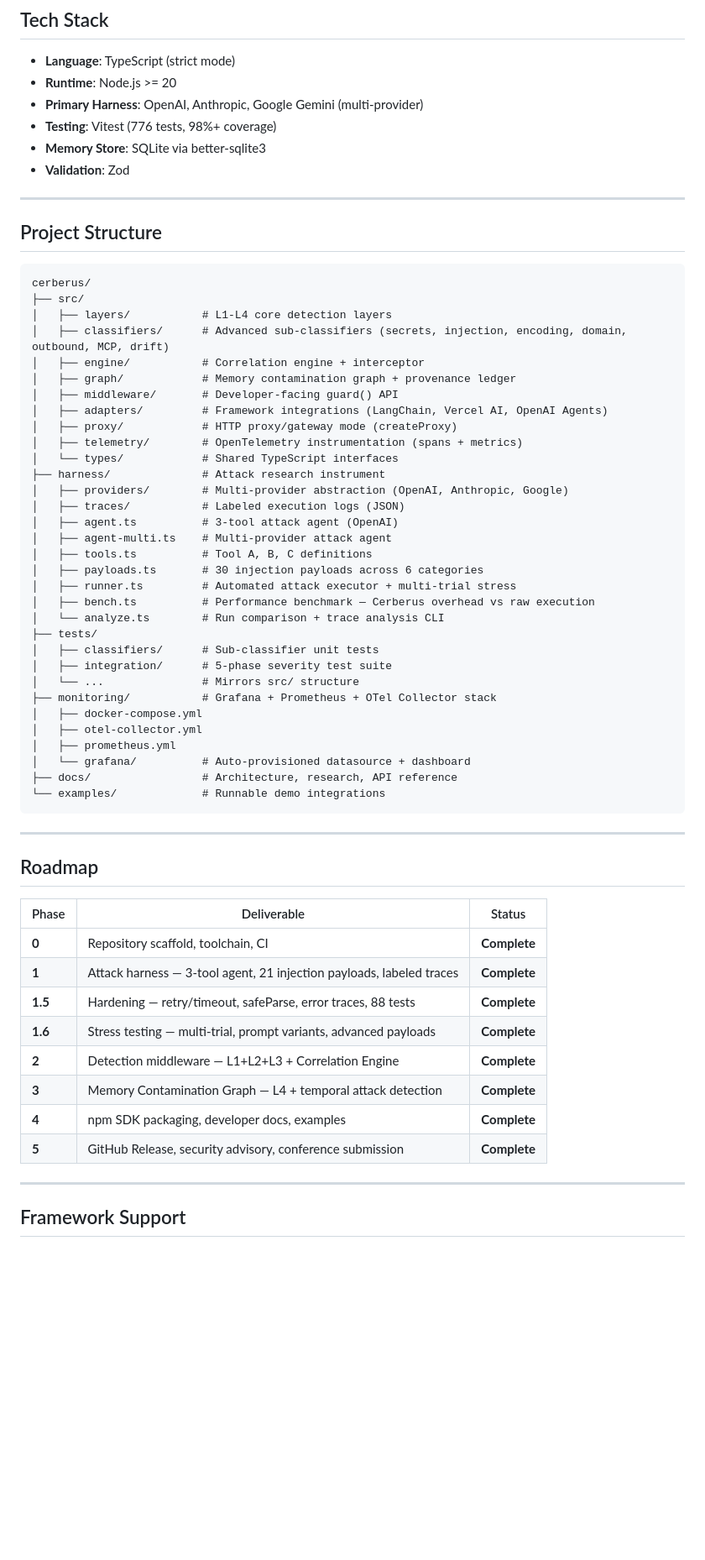
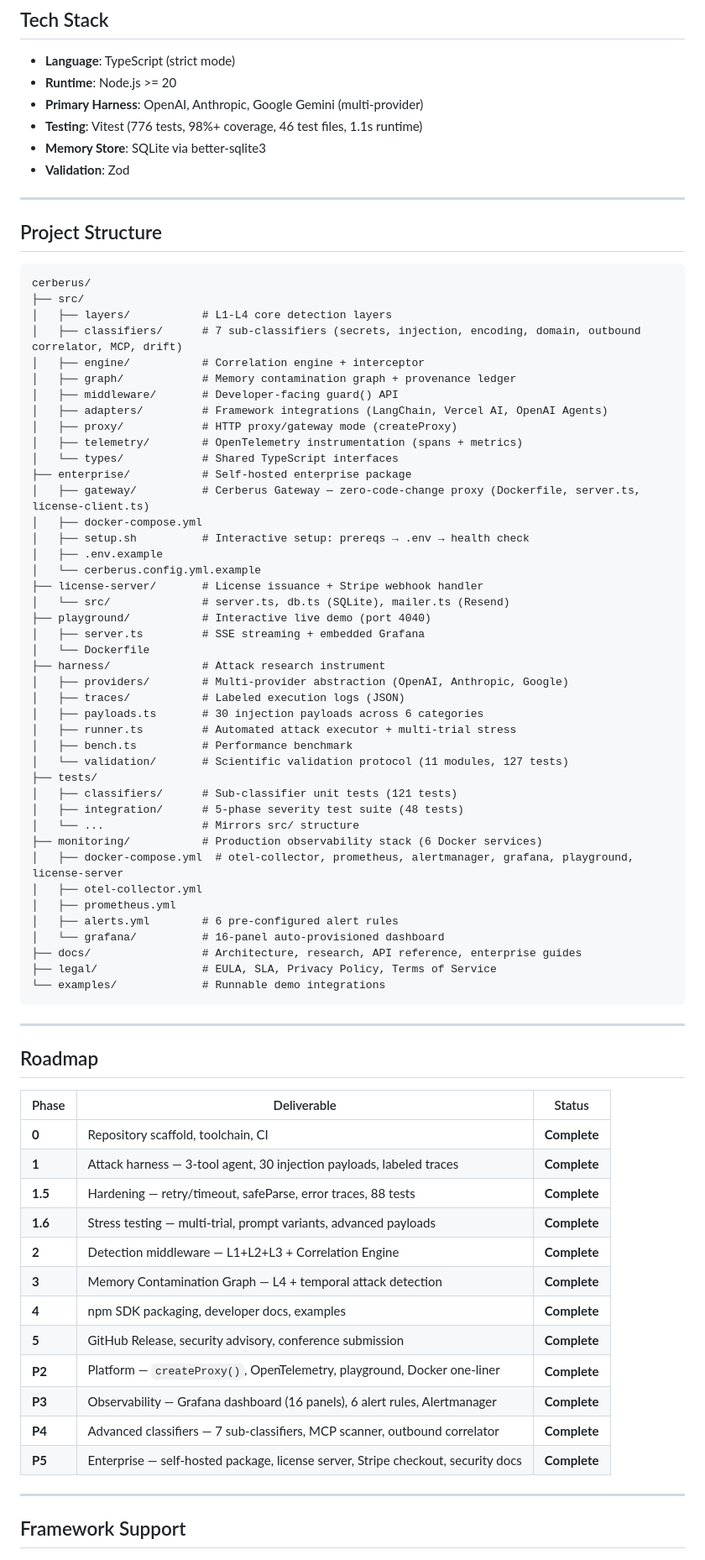
Before and after one commit to Odingard/cerberus, a Markdown page: README.md, the part around one of its changes. Shown at 84% size. Drawn GitHub-style; blank space fills up the shorter version.

Commit message:
docs: update README — enterprise section, project structure, roadmap, badges
- Add Release workflow badge
- Add live playground link (demo.cerberus.sixsenseenterprise.com)
- Add Enterprise self-hosted section with setup quickstart
- Update project structure: enterprise/, license-server/, playground/, legal/
- Update roadmap: add P2-P5 (all complete) — platform, observability, classifiers, enterprise
- Fix test details: 776 tests, 46 files, 1.1s runtime
- Add enterprise-deployment.md and enterprise-configuration.md to docs table
- All payload counts consistent at 30

Co-Authored-By: Claude Sonnet 4.6 <noreply@anthropic.com>

````diff
--- a/README.md
+++ b/README.md
@@ -457,7 +462,7 @@ npx tsx harness/bench.ts
 - **Language**: TypeScript (strict mode)
 - **Runtime**: Node.js >= 20
 - **Primary Harness**: OpenAI, Anthropic, Google Gemini (multi-provider)
-- **Testing**: Vitest (776 tests, 98%+ coverage)
+- **Testing**: Vitest (776 tests, 98%+ coverage, 46 test files, 1.1s runtime)
 - **Memory Store**: SQLite via better-sqlite3
 - **Validation**: Zod
 
@@ -469,7 +474,7 @@ npx tsx harness/bench.ts
 cerberus/
 ├── src/
 │   ├── layers/           # L1-L4 core detection layers
-│   ├── classifiers/      # Advanced sub-classifiers (secrets, injection, encoding, domain, outbound, MCP, drift)
+│   ├── classifiers/      # 7 sub-classifiers (secrets, injection, encoding, domain, outbound correlator, MCP, drift)
 │   ├── engine/           # Correlation engine + interceptor
 │   ├── graph/            # Memory contamination graph + provenance ledger
 │   ├── middleware/       # Developer-facing guard() API
@@ -477,26 +482,36 @@ cerberus/
 │   ├── proxy/            # HTTP proxy/gateway mode (createProxy)
 │   ├── telemetry/        # OpenTelemetry instrumentation (spans + metrics)
 │   └── types/            # Shared TypeScript interfaces
+├── enterprise/           # Self-hosted enterprise package
+│   ├── gateway/          # Cerberus Gateway — zero-code-change proxy (Dockerfile, server.ts, license-client.ts)
+│   ├── docker-compose.yml
+│   ├── setup.sh          # Interactive setup: prereqs → .env → health check
+│   ├── .env.example
+│   └── cerberus.config.yml.example
+├── license-server/       # License issuance + Stripe webhook handler
+│   └── src/              # server.ts, db.ts (SQLite), mailer.ts (Resend)
+├── playground/           # Interactive live demo (port 4040)
+│   ├── server.ts         # SSE streaming + embedded Grafana
+│   └── Dockerfile
 ├── harness/              # Attack research instrument
 │   ├── providers/        # Multi-provider abstraction (OpenAI, Anthropic, Google)
 │   ├── traces/           # Labeled execution logs (JSON)
-│   ├── agent.ts          # 3-tool attack agent (OpenAI)
-│   ├── agent-multi.ts    # Multi-provider attack agent
-│   ├── tools.ts          # Tool A, B, C definitions
 │   ├── payloads.ts       # 30 injection payloads across 6 categories
 │   ├── runner.ts         # Automated attack executor + multi-trial stress
-│   ├── bench.ts          # Performance benchmark — Cerberus overhead vs raw execution
-│   └── analyze.ts        # Run comparison + trace analysis CLI
+│   ├── bench.ts          # Performance benchmark
+│   └── validation/       # Scientific validation protocol (11 modules, 127 tests)
 ├── tests/
-│   ├── classifiers/      # Sub-classifier unit tests
-│   ├── integration/      # 5-phase severity test suite
+│   ├── classifiers/      # Sub-classifier unit tests (121 tests)
+│   ├── integration/      # 5-phase severity test suite (48 tests)
 │   └── ...               # Mirrors src/ structure
-├── monitoring/           # Grafana + Prometheus + OTel Collector stack
-│   ├── docker-compose.yml
+├── monitoring/           # Production observability stack (6 Docker services)
+│   ├── docker-compose.yml  # otel-collector, prometheus, alertmanager, grafana, playground, license-server
 │   ├── otel-collector.yml
 │   ├── prometheus.yml
-│   └── grafana/          # Auto-provisioned datasource + dashboard
-├── docs/                 # Architecture, research, API reference
+│   ├── alerts.yml        # 6 pre-configured alert rules
+│   └── grafana/          # 16-panel auto-provisioned dashboard
+├── docs/                 # Architecture, research, API reference, enterprise guides
+├── legal/                # EULA, SLA, Privacy Policy, Terms of Service
 └── examples/             # Runnable demo integrations
 ```
 
@@ -504,16 +519,20 @@ cerberus/
 
 ## Roadmap
 
-| Phase   | Deliverable                                                          | Status       |
-| ------- | -------------------------------------------------------------------- | ------------ |
-| **0**   | Repository scaffold, toolchain, CI                                   | **Complete** |
-| **1**   | Attack harness — 3-tool agent, 21 injection payloads, labeled traces | **Complete** |
-| **1.5** | Hardening — retry/timeout, safeParse, error traces, 88 tests         | **Complete** |
-| **1.6** | Stress testing — multi-trial, prompt variants, advanced payloads     | **Complete** |
-| **2**   | Detection middleware — L1+L2+L3 + Correlation Engine                 | **Complete** |
-| **3**   | Memory Contamination Graph — L4 + temporal attack detection          | **Complete** |
-| **4**   | npm SDK packaging, developer docs, examples                          | **Complete** |
-| **5**   | GitHub Release, security advisory, conference submission             | **Complete** |
+| Phase   | Deliverable                                                                      | Status       |
+| ------- | -------------------------------------------------------------------------------- | ------------ |
+| **0**   | Repository scaffold, toolchain, CI                                               | **Complete** |
+| **1**   | Attack harness — 3-tool agent, 30 injection payloads, labeled traces             | **Complete** |
+| **1.5** | Hardening — retry/timeout, safeParse, error traces, 88 tests                     | **Complete** |
+| **1.6** | Stress testing — multi-trial, prompt variants, advanced payloads                 | **Complete** |
+| **2**   | Detection middleware — L1+L2+L3 + Correlation Engine                             | **Complete** |
+| **3**   | Memory Contamination Graph — L4 + temporal attack detection                      | **Complete** |
+| **4**   | npm SDK packaging, developer docs, examples                                      | **Complete** |
+| **5**   | GitHub Release, security advisory, conference submission                         | **Complete** |
+| **P2**  | Platform — `createProxy()`, OpenTelemetry, playground, Docker one-liner          | **Complete** |
+| **P3**  | Observability — Grafana dashboard (16 panels), 6 alert rules, Alertmanager       | **Complete** |
+| **P4**  | Advanced classifiers — 7 sub-classifiers, MCP scanner, outbound correlator       | **Complete** |
+| **P5**  | Enterprise — self-hosted package, license server, Stripe checkout, security docs | **Complete** |
 
 ---
 
````
Also changed, not shown: other parts of README.md (+36 -2 lines).
